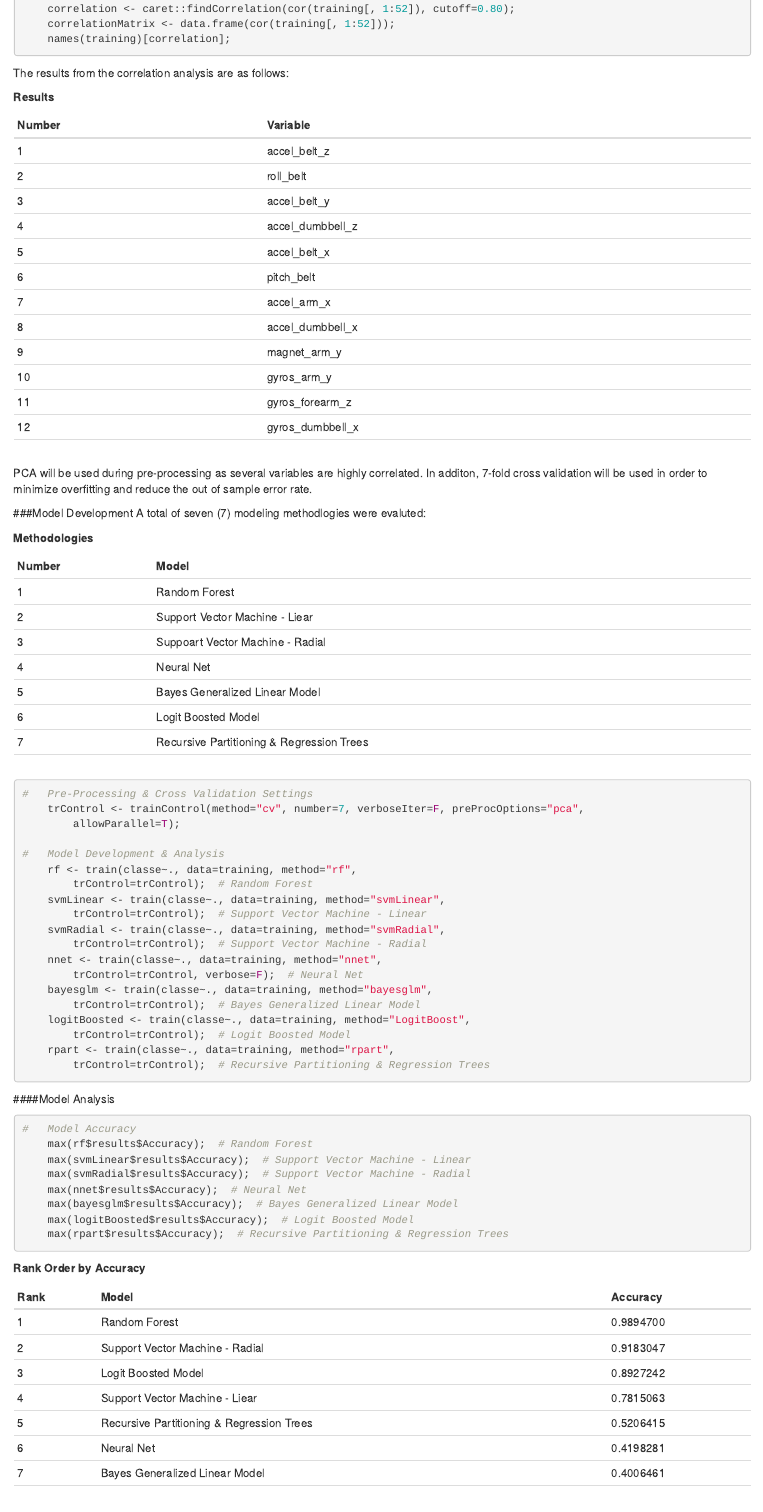
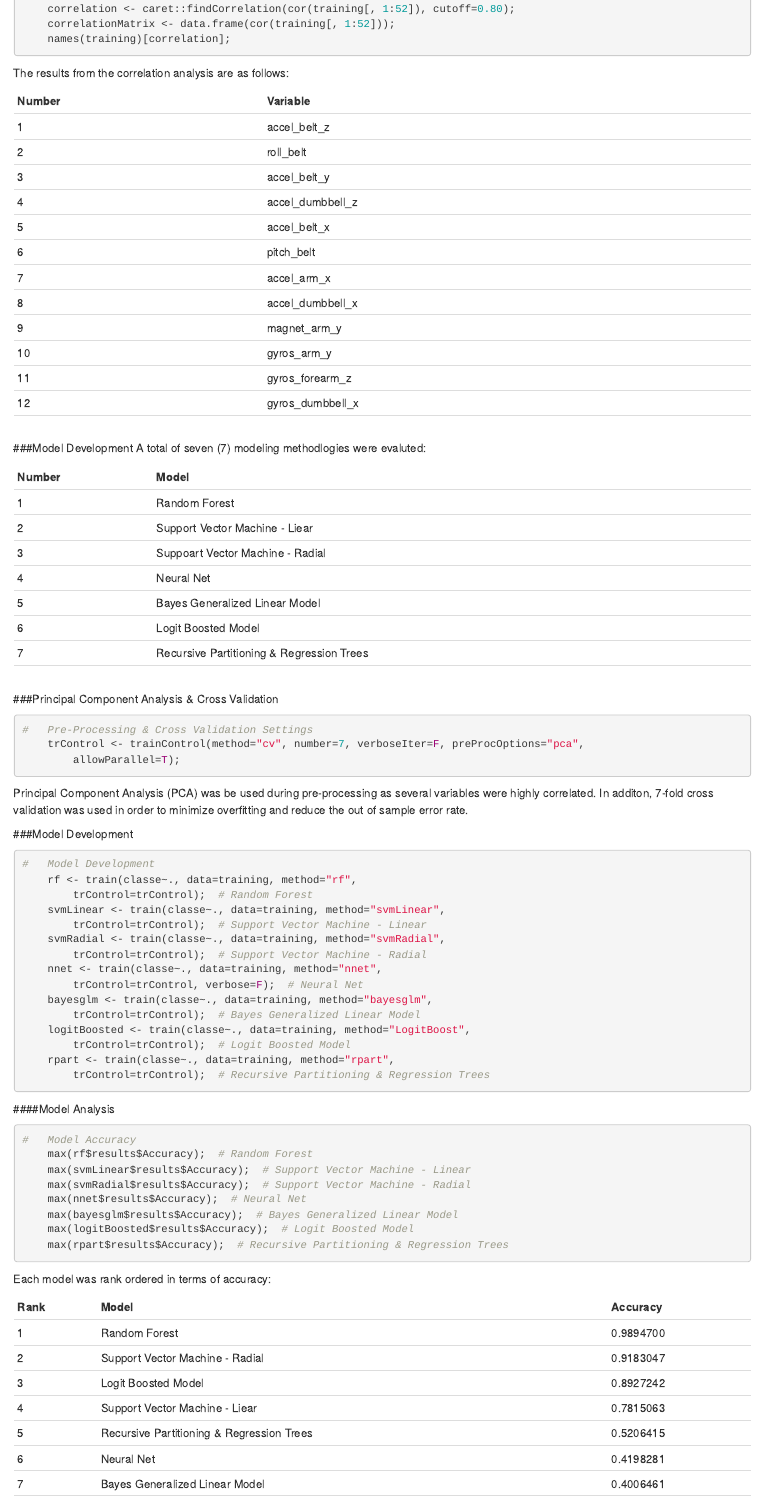
Before and after one commit to paforsey/Practical-Machine-Learning, an R Markdown document (PredictionMotivation.Rmd): the page in a window 1100 px wide, from 1320 px down. Rendered offline with R 4.5, knitr and Pandoc, with nearby package versions.

Commit message:
Update PredictionMotivation.Rmd

````diff
--- a/PredictionMotivation.Rmd
+++ b/PredictionMotivation.Rmd
@@ -73,8 +73,6 @@ The goal of your project is to predict the manner in which they did the exercise
 
 The results from the correlation analysis are as follows:
 
-**Results**
-
 | Number | Variable         |
 |:-------|:-----------------|
 | 1      | accel_belt_z     |
@@ -91,13 +89,9 @@ The results from the correlation analysis are as follows:
 | 12     | gyros_dumbbell_x |
 |        |                  |
 
-PCA will be used during pre-processing as several variables are highly correlated.  In additon, 7-fold cross validation will be used in order to minimize overfitting and reduce the out of sample error rate.
-
 
 ###Model Development
 A total of seven (7) modeling methodlogies were evaluted:
-
-**Methodologies**
 
 | Number | Model                                     |
 |:-------|:------------------------------------------|
@@ -110,12 +104,19 @@ A total of seven (7) modeling methodlogies were evaluted:
 | 7      | Recursive Partitioning & Regression Trees |
 |        |                                           |
 
+
+###Principal Component Analysis & Cross Validation
 ```{r echo=T, cache=T, eval=F}
 #   Pre-Processing & Cross Validation Settings
     trControl <- trainControl(method="cv", number=7, verboseIter=F, preProcOptions="pca",
         allowParallel=T);
+```
+Principal Component Analysis (PCA) was be used during pre-processing as several variables were highly correlated.  In additon, 7-fold cross validation was used in order to minimize overfitting and reduce the out of sample error rate.
 
-#   Model Development & Analysis
+
+###Model Development
+```{r echo=T, cache=T, eval=F}
+#   Model Development
     rf <- train(classe~., data=training, method="rf",
         trControl=trControl);  # Random Forest
     svmLinear <- train(classe~., data=training, method="svmLinear",
@@ -145,7 +146,7 @@ A total of seven (7) modeling methodlogies were evaluted:
     max(rpart$results$Accuracy);  # Recursive Partitioning & Regression Trees
 ```
 
-**Rank Order by Accuracy**
+Each model was rank ordered in terms of accuracy:
 
 | Rank | Model                                     | Accuracy  |
 |:-----|:------------------------------------------|:----------|
````
Also changed, not shown: PredictionMotivation.Rmd (3 more changed lines).
